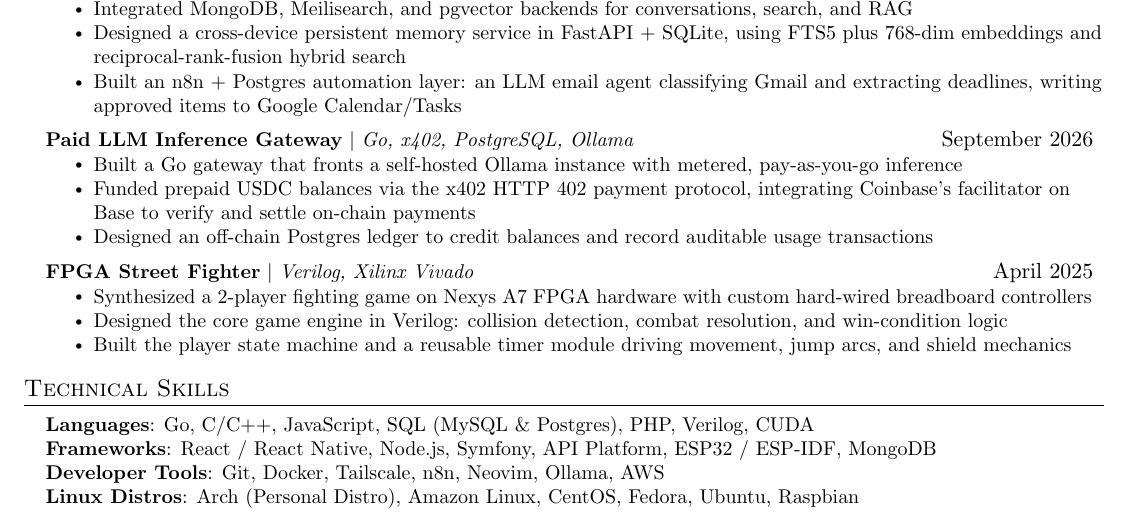
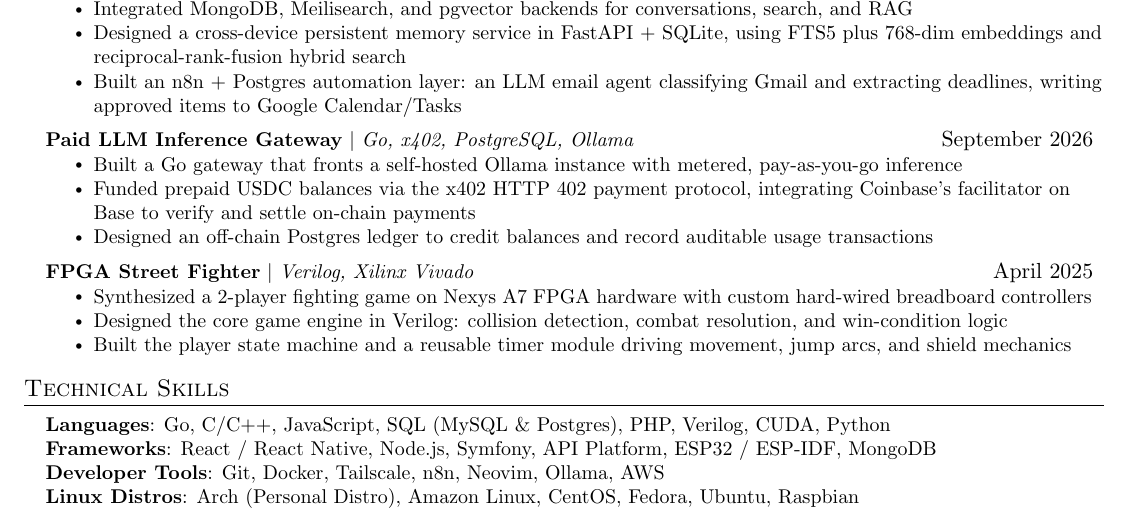
Before and after one commit to farsoudi/resume, a LaTeX CV (resume.tex): part of the page, cut so that both start at the same text. Compiled offline with pdfLaTeX.

Commit message:
add python

```diff
--- a/resume.tex
+++ b/resume.tex
@@ -230,7 +230,7 @@
 \section{Technical Skills}
  \begin{itemize}[leftmargin=0.15in, label={}]
     \small{\item{
-		    \textbf{Languages}{: Go, C/C++, JavaScript, SQL (MySQL \& Postgres), PHP, Verilog, CUDA} \\
+		    \textbf{Languages}{: Go, C/C++, JavaScript, SQL (MySQL \& Postgres), PHP, Verilog, CUDA, Python} \\
       \textbf{Frameworks}{: React / React Native, Node.js, Symfony, API Platform, ESP32 / ESP-IDF, MongoDB} \\
       % \textbf{AI / LLM}{: LLM Inference (Ollama), RAG (pgvector), AI Agents, OpenCode, LibreChat, n8n} \\
       \textbf{Developer Tools}{: Git, Docker, Tailscale, n8n, Neovim, Ollama, AWS} \\
```
